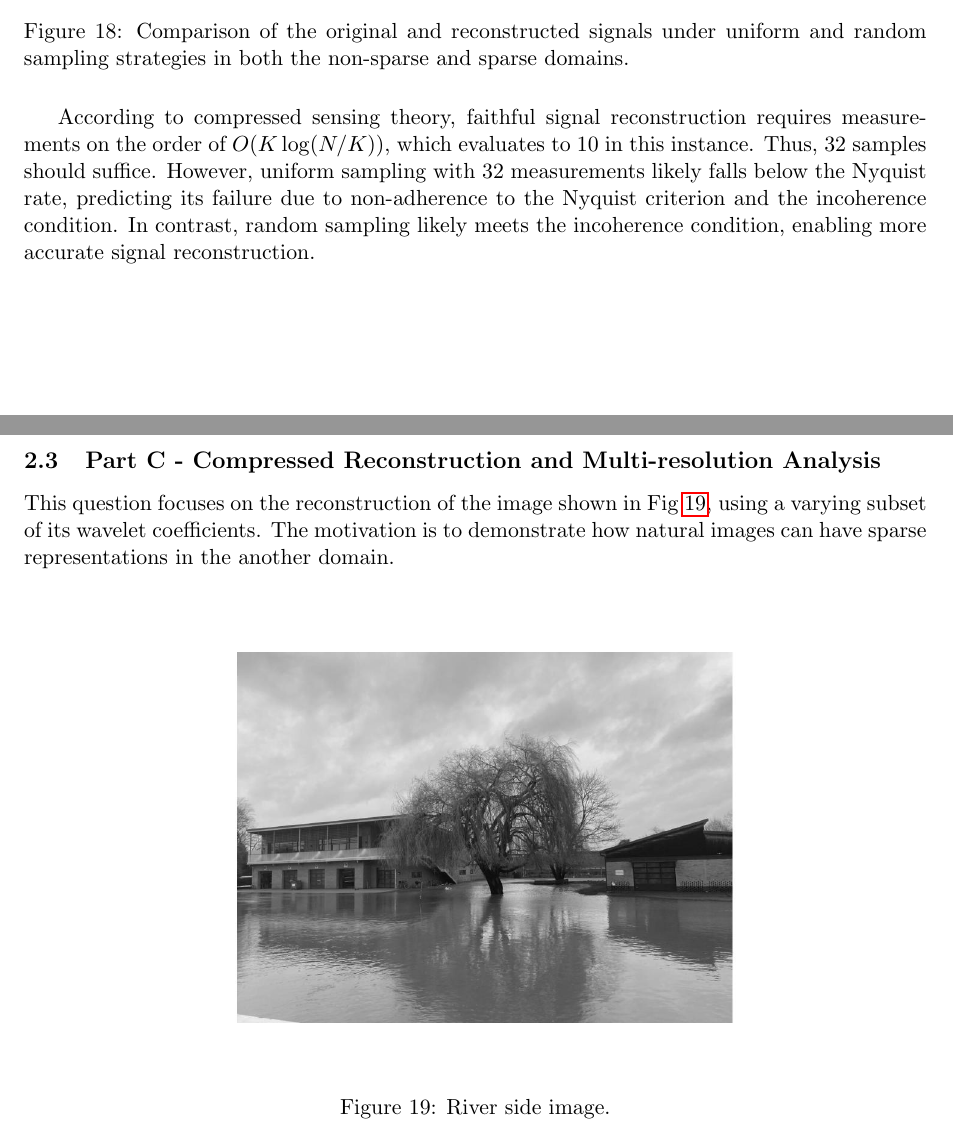
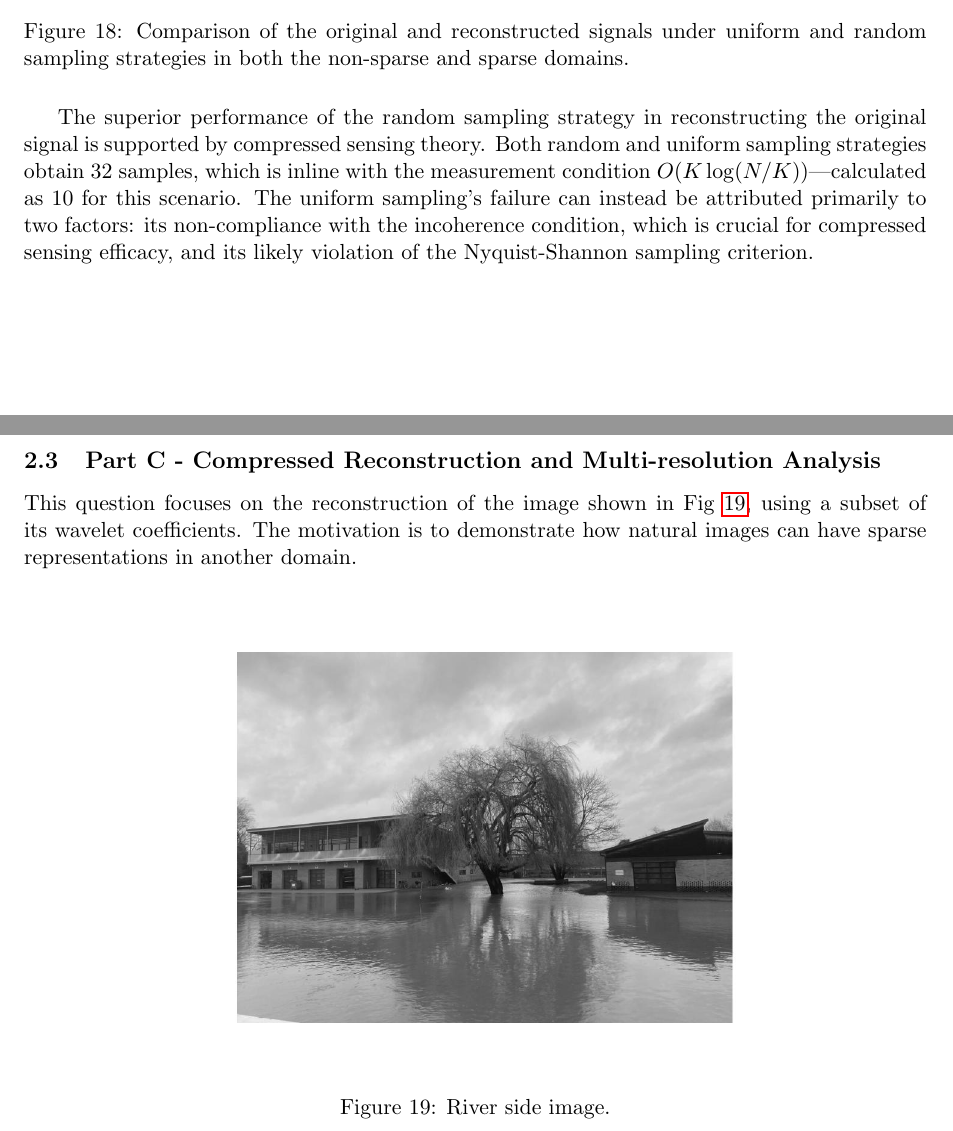
Before and after one commit to VishalJ99/image_analysis, a LaTeX document (report/main.tex): two parts of pages 16 and 17 of 24, joined at a grey line, cut so that both start at the same text. Compiled offline with pdfLaTeX.

Commit message:
Final draft of report + corrected q2b uniform sub sampled figure

```diff
--- a/report/main.tex
+++ b/report/main.tex
@@ -534,13 +534,10 @@ Using iterative soft thresholding and enforcing consistency in the measurement d
     \caption{Comparison of the original and reconstructed signals under uniform and random sampling strategies in both the non-sparse and sparse domains.}
     \label{fig:full_comparison}
 \end{figure}
-
-According to compressed sensing theory, faithful signal reconstruction requires measurements on the order of \(O(K \log(N/K))\), which evaluates to 10 in this instance. Thus, 32 samples should suffice. However, uniform sampling with 32 measurements likely falls below the Nyquist rate, predicting its failure due to non-adherence to the Nyquist criterion and the incoherence condition. In contrast, random sampling likely meets the incoherence condition, enabling more accurate signal reconstruction.
-
-
+The superior performance of the random sampling strategy in reconstructing the original signal is supported by compressed sensing theory. Both random and uniform sampling strategies obtain 32 samples, which is inline with the measurement condition \(O(K \log(N/K))\)—calculated as 10 for this scenario. The uniform sampling's failure can instead be attributed primarily to two factors: its non-compliance with the incoherence condition, which is crucial for compressed sensing efficacy, and its likely violation of the Nyquist-Shannon sampling criterion.
 
 \subsection{Part C - Compressed Reconstruction and Multi-resolution Analysis}
-This question focuses on the reconstruction of the image shown in Fig \ref{fig:river_side}, using a varying subset of its wavelet coefficients. The motivation is to demonstrate how natural images can have sparse representations in the another domain.
+This question focuses on the reconstruction of the image shown in Fig \ref{fig:river_side}, using a subset of its wavelet coefficients. The motivation is to demonstrate how natural images can have sparse representations in another domain.
 \begin{figure}[H]
     \centering
     \includegraphics[width=0.8\textwidth]{../data/river_side.jpeg}
```
Also changed, not shown: report/figs/q2b_randomly_subsampled_signal_fft.png, report/figs/q2b_uniformly_subsampled_signal_fft.png.
